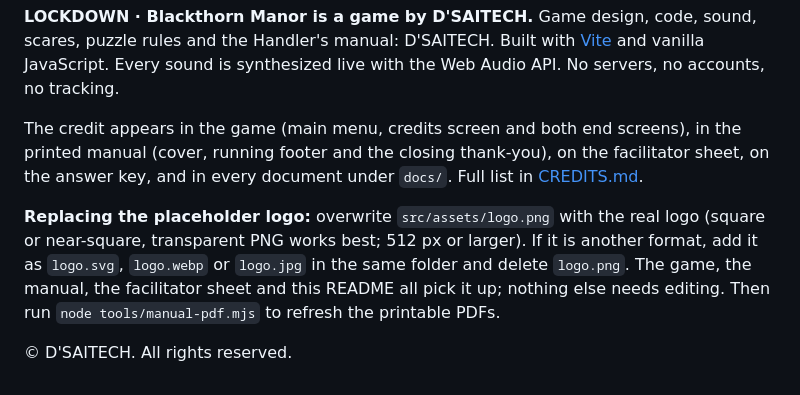
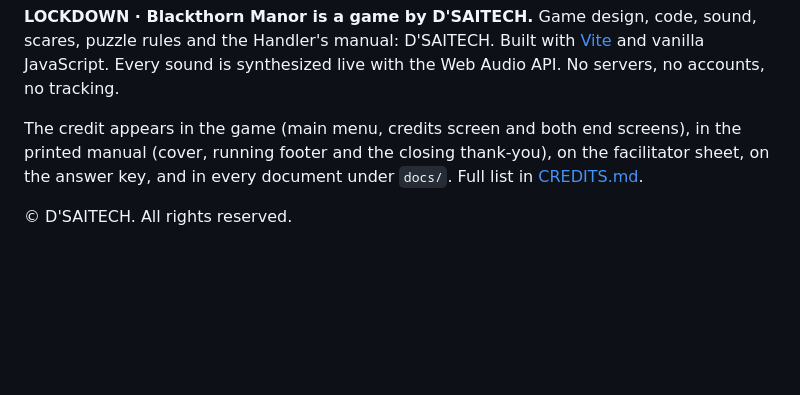
Before and after one commit to ZEB3Z/Lockdown, a Markdown page: README.md, the part around the change. Drawn GitHub-style; blank space fills up the shorter version.

```diff
--- a/README.md
+++ b/README.md
@@ -312,6 +312,4 @@ Built with [Vite](https://vitejs.dev) and vanilla JavaScript. Every sound is syn
 
 The credit appears in the game (main menu, credits screen and both end screens), in the printed manual (cover, running footer and the closing thank-you), on the facilitator sheet, on the answer key, and in every document under `docs/`. Full list in [CREDITS.md](CREDITS.md).
 
-**Replacing the placeholder logo:** overwrite `src/assets/logo.png` with the real logo (square or near-square, transparent PNG works best; 512 px or larger). If it is another format, add it as `logo.svg`, `logo.webp` or `logo.jpg` in the same folder and delete `logo.png`. The game, the manual, the facilitator sheet and this README all pick it up; nothing else needs editing. Then run `node tools/manual-pdf.mjs` to refresh the printable PDFs.
-
 © D'SAITECH. All rights reserved.
```
